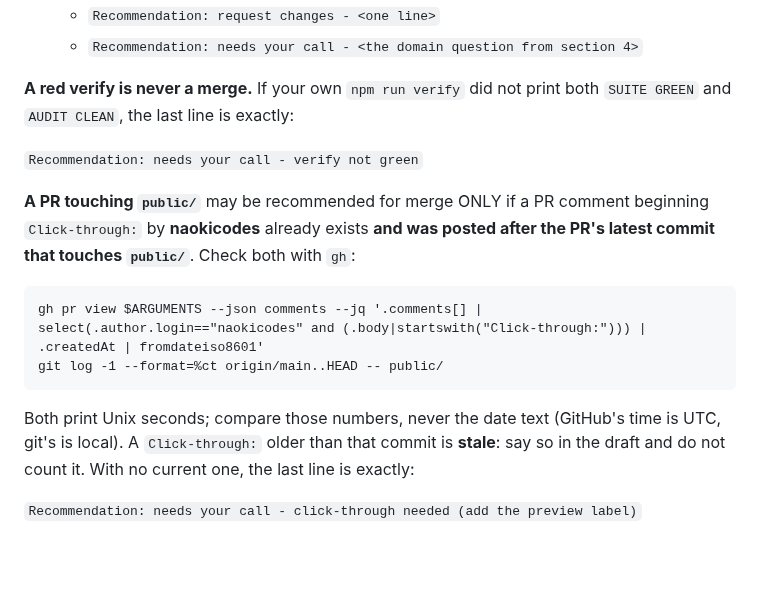
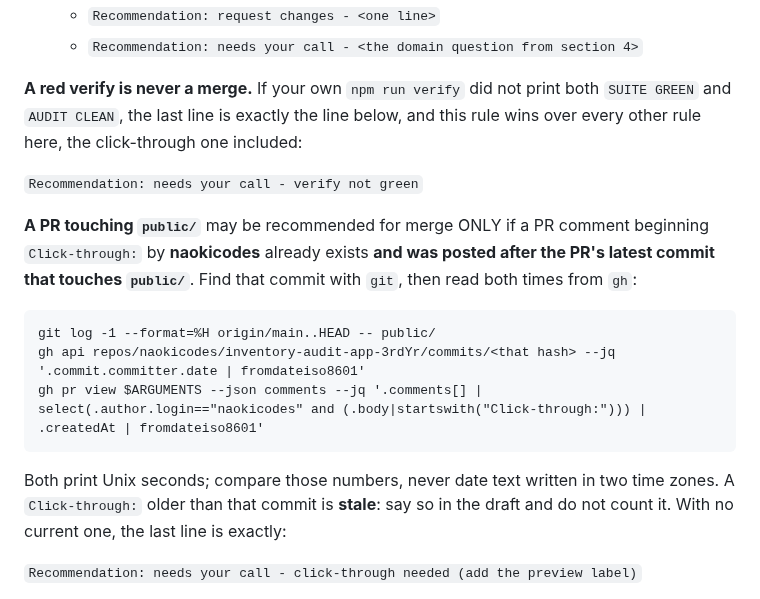
Before and after one commit to naokicodes/inventory-audit-app-3rdYr, a Markdown page: .claude/commands/review-draft.md, the part around the change. GitHub-like rendering; blank space fills up the shorter version.

````diff
--- a/.claude/commands/review-draft.md
+++ b/.claude/commands/review-draft.md
@@ -40,21 +40,24 @@ gh pr comment $ARGUMENTS --body-file <file>
   - `Recommendation: needs your call - <the domain question from section 4>`
 
 **A red verify is never a merge.** If your own `npm run verify` did not print
-both `SUITE GREEN` and `AUDIT CLEAN`, the last line is exactly:
+both `SUITE GREEN` and `AUDIT CLEAN`, the last line is exactly the line below,
+and this rule wins over every other rule here, the click-through one included:
 
 `Recommendation: needs your call - verify not green`
 
 **A PR touching `public/`** may be recommended for merge ONLY if a PR comment
 beginning `Click-through:` by **naokicodes** already exists **and was posted
-after the PR's latest commit that touches `public/`**. Check both with `gh`:
+after the PR's latest commit that touches `public/`**. Find that commit with
+`git`, then read both times from `gh`:
 
 ```
+git log -1 --format=%H origin/main..HEAD -- public/
+gh api repos/naokicodes/inventory-audit-app-3rdYr/commits/<that hash> --jq '.commit.committer.date | fromdateiso8601'
 gh pr view $ARGUMENTS --json comments --jq '.comments[] | select(.author.login=="naokicodes" and (.body|startswith("Click-through:"))) | .createdAt | fromdateiso8601'
-git log -1 --format=%ct origin/main..HEAD -- public/
 ```
 
-Both print Unix seconds; compare those numbers, never the date text (GitHub's
-time is UTC, git's is local). A `Click-through:` older than that commit is
+Both print Unix seconds; compare those numbers, never date text written in two
+time zones. A `Click-through:` older than that commit is
 **stale**: say so in the draft and do not count it. With no current one, the
 last line is exactly:
 
````
Also changed, not shown: .claude/commands/review.md (+7 -5 lines), .claude/commands/run-step.md (+1 -1 lines).
